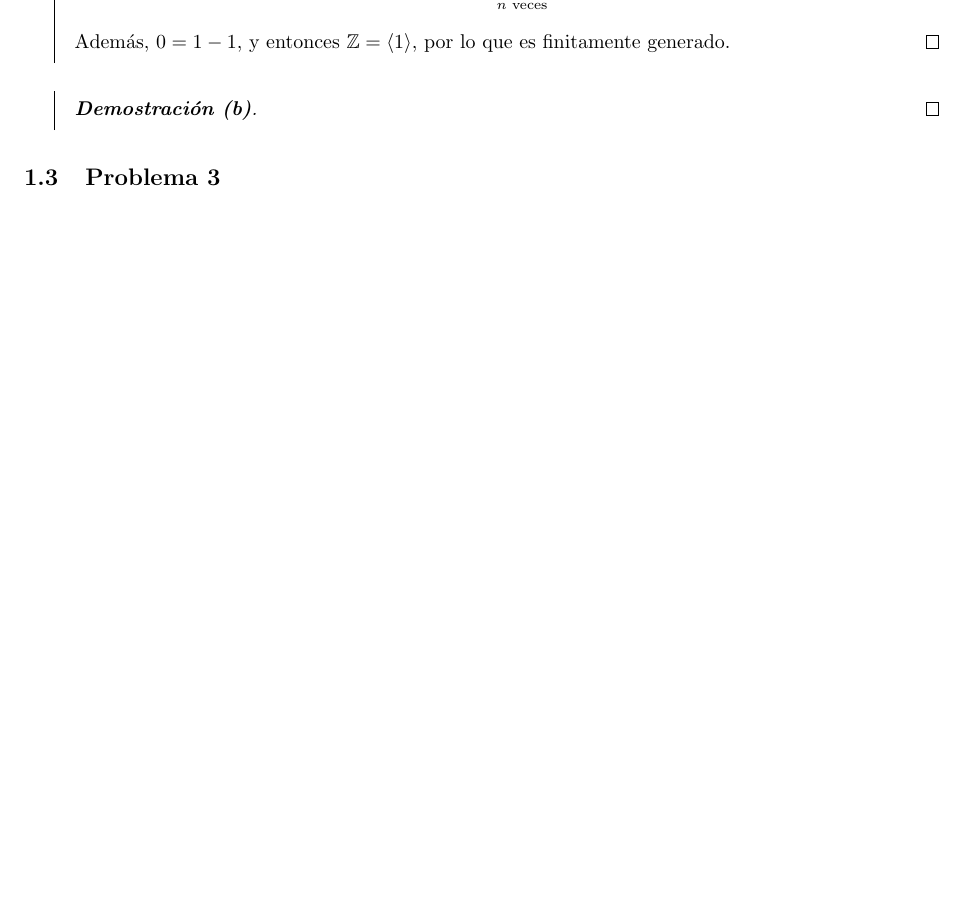
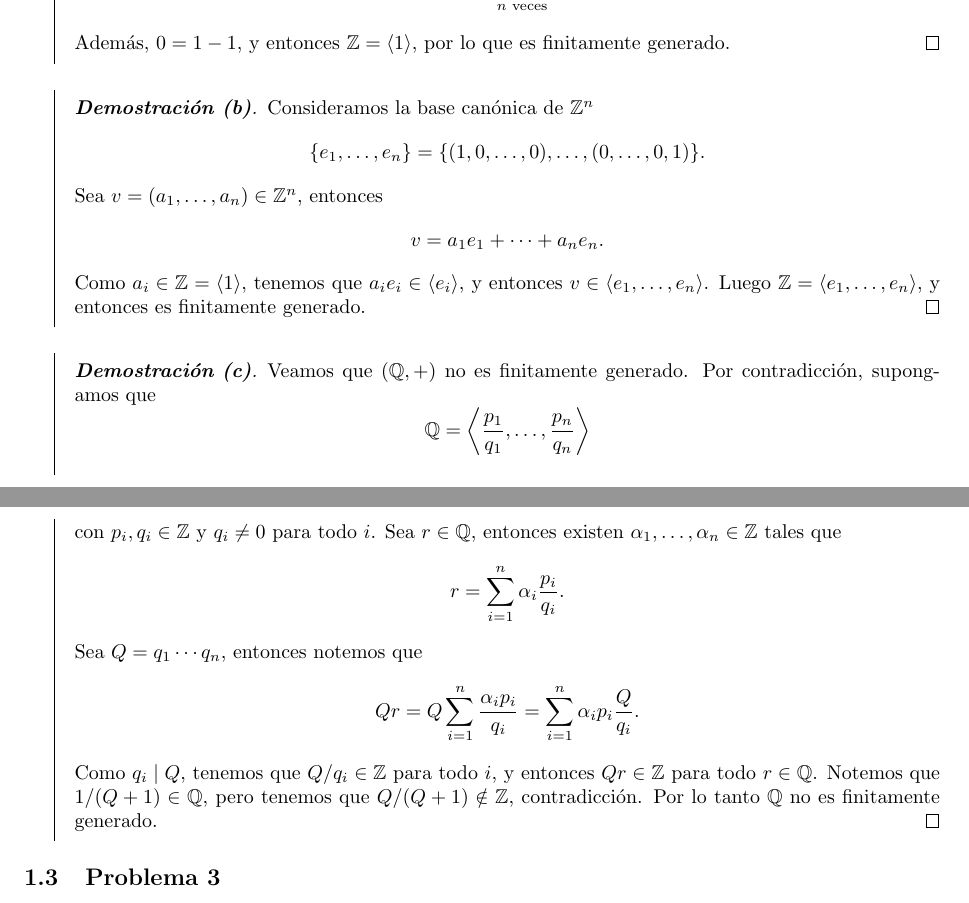
Before and after one commit to kukurbo1/kukurbo1, a LaTeX document (MPG3200 Algebra I/Ayudantia Algebra.tex): part of page 2 of 2 before the commit and two parts of pages 2 and 3 of 3 after it, the two joined at a grey line, cut at the place of the change, the shorter picture padded with empty space. Compiled offline with pdfLaTeX.

Commit message:
agregué soluciones a algunos problemas de la ayudantía 1. Cambié un poco el formato

```diff
--- a/MPG3200 Algebra I/Ayudantia Algebra.tex
+++ b/MPG3200 Algebra I/Ayudantia Algebra.tex
@@ -132,7 +132,7 @@
 \newcommand{\Aut}{\mathrm{Aut}}
 \newcommand{\Inn}{\mathrm{Inn}}
 
-\newcommand{\normal}{\unlhd}
+\newcommand{\normal}{\trianglelefteqslant}
 
 \renewcommand{\tilde}{\widetilde}
 \renewcommand{\hat}{\widehat}
@@ -207,7 +207,22 @@ Decida si los siguientes grupos son finitamente generados:
 \end{proof}
 \begin{proof}
     [\dem{b}]
-
+    Consideramos la base canónica de $\Z^n$
+    \[\{e_1,\dots,e_n\} = \{(1,0,\dots,0), \dots, (0,\dots,0,1)\}.\]
+    Sea $v = (a_1,\dots,a_n) \in \Z^n$, entonces
+    \[v = a_1 e_1 + \dots + a_n e_n.\]
+    Como $a_i \in \Z = \gen{1}$, tenemos que $a_i e_i \in \gen{e_i}$, y entonces $v \in \gen{e_1,\dots,e_n}$. Luego $\Z = \gen{e_1,\dots,e_n}$, y entonces es finitamente generado.
+\end{proof}
+\begin{proof}
+    [\dem{c}]
+    Veamos que $(\Q,+)$ no es finitamente generado. Por contradicción, supongamos que
+    $$\Q = \gen{\frac{p_1}{q_1}, \dots, \frac{p_n}{q_n}}$$
+    con $p_i,q_i \in \Z$ y $q_i \neq 0$ para todo $i$.
+    Sea $r \in \Q$, entonces existen $\alpha_1,\dots,\alpha_n \in \Z$ tales que
+    \[r = \sum_{i=1}^n \alpha_i \frac{p_i}{q_i}.\]
+    Sea $Q = q_1 \cdots q_n$, entonces notemos que
+    \[Qr = Q \sum_{i=1}^n \frac{\alpha_i p_i}{q_i} = \sum_{i=1}^n \alpha_i p_i \frac{Q}{q_i}.\]
+    Como $q_i \mid Q$, tenemos que $Q/q_i \in \Z$ para todo $i$, y entonces $Qr \in \Z$ para todo $r \in \Q$. Notemos que $1/(Q+1) \in \Q$, pero tenemos que $Q/(Q+1) \notin \Z$, contradicción. Por lo tanto $\Q$ no es finitamente generado.
 \end{proof}
 
 \subsection{Problema 3}
```
Also changed, not shown: MPG3200 Algebra I/Ayudantia Algebra.pdf.
